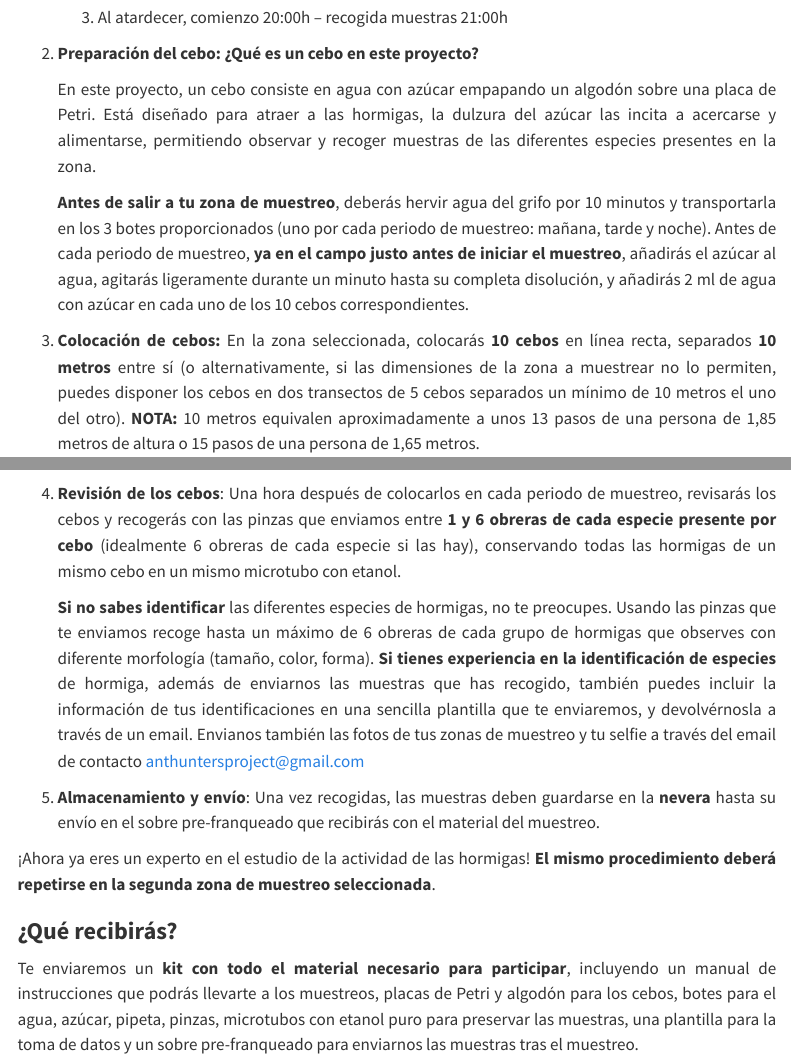
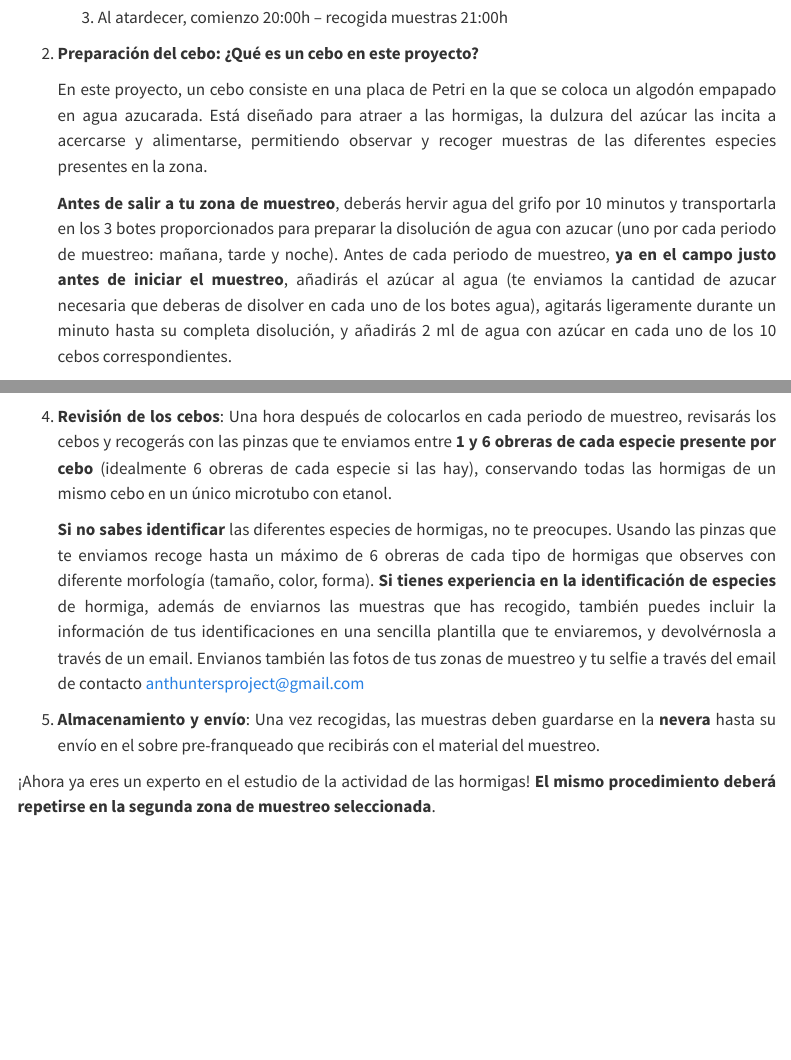
Before and after one commit to anthunters/anthunters.github.io, a Quarto document (protocolo.qmd): the page in a window 1100 px wide, from 630 px down before the commit and from 790 px down after it, so that both start at the same text, and a second part further down, joined at a grey line. Rendered offline with R 4.5, knitr and Pandoc in place of Quarto, with nearby package versions; menus at the side of the page are left out.

Commit message:
update suggestions

```diff
--- a/protocolo.qmd
+++ b/protocolo.qmd
@@ -30,17 +34,17 @@ Los muestreos deben realizarse en días soleados, con buena temperatura, entre m
 
 2.  **Preparación del cebo: ¿Qué es un cebo en este proyecto?**
 
-    En este proyecto, un cebo consiste en agua con azúcar empapando un algodón sobre una placa de Petri. Está diseñado para atraer a las hormigas, la dulzura del azúcar las incita a acercarse y alimentarse, permitiendo observar y recoger muestras de las diferentes especies presentes en la zona.
+    En este proyecto, un cebo consiste en una placa de Petri en la que se coloca un algodón empapado en agua azucarada. Está diseñado para atraer a las hormigas, la dulzura del azúcar las incita a acercarse y alimentarse, permitiendo observar y recoger muestras de las diferentes especies presentes en la zona.
 
-    **Antes de salir a tu zona de muestreo**, deberás hervir agua del grifo por 10 minutos y transportarla en los 3 botes proporcionados (uno por cada periodo de muestreo: mañana, tarde y noche). Antes de cada periodo de muestreo, **ya en el campo justo antes de iniciar el muestreo**, añadirás el azúcar al agua, agitarás ligeramente durante un minuto hasta su completa disolución, y añadirás 2 ml de agua con azúcar en cada uno de los 10 cebos correspondientes.
+    **Antes de salir a tu zona de muestreo**, deberás hervir agua del grifo por 10 minutos y transportarla en los 3 botes proporcionados para preparar la disolución de agua con azucar (uno por cada periodo de muestreo: mañana, tarde y noche). Antes de cada periodo de muestreo, **ya en el campo justo antes de iniciar el muestreo**, añadirás el azúcar al agua (te enviamos la cantidad de azucar necesaria que deberas de disolver en cada uno de los botes agua), agitarás ligeramente durante un minuto hasta su completa disolución, y añadirás 2 ml de agua con azúcar en cada uno de los 10 cebos correspondientes.
 
 3.  **Colocación de cebos:** En la zona seleccionada, colocarás **10 cebos** en línea recta, separados **10 metros** entre sí (o alternativamente, si las dimensiones de la zona a muestrear no lo permiten, puedes disponer los cebos en dos transectos de 5 cebos separados un mínimo de 10 metros el uno del otro). **NOTA:** 10 metros equivalen aproximadamente a unos 13 pasos de una persona de 1,85 metros de altura o 15 pasos de una persona de 1,65 metros.
 
 ![](img/PROTOCOLO_MUESTREO.jpg){fig-align="center"}
 
-4.  **Revisión de los cebos**: Una hora después de colocarlos en cada periodo de muestreo, revisarás los cebos y recogerás con las pinzas que enviamos entre **1 y 6 obreras de cada especie presente por cebo** (idealmente 6 obreras de cada especie si las hay), conservando todas las hormigas de un mismo cebo en un mismo microtubo con etanol.
+4.  **Revisión de los cebos**: Una hora después de colocarlos en cada periodo de muestreo, revisarás los cebos y recogerás con las pinzas que te enviamos entre **1 y 6 obreras de cada especie presente por cebo** (idealmente 6 obreras de cada especie si las hay), conservando todas las hormigas de un mismo cebo en un único microtubo con etanol.
 
-    **Si no sabes identificar** las diferentes especies de hormigas, no te preocupes. Usando las pinzas que te enviamos recoge hasta un máximo de 6 obreras de cada grupo de hormigas que observes con diferente morfología (tamaño, color, forma). **Si tienes experiencia en la identificación de especies** de hormiga, además de enviarnos las muestras que has recogido, también puedes incluir la información de tus identificaciones en una sencilla plantilla que te enviaremos, y devolvérnosla a través de un email. Envianos también las fotos de tus zonas de muestreo y tu selfie a través del email de contacto [anthuntersproject\@gmail.com](mailto:anthuntersproject@gmail.com)
+    **Si no sabes identificar** las diferentes especies de hormigas, no te preocupes. Usando las pinzas que te enviamos recoge hasta un máximo de 6 obreras de cada tipo de hormigas que observes con diferente morfología (tamaño, color, forma). **Si tienes experiencia en la identificación de especies** de hormiga, además de enviarnos las muestras que has recogido, también puedes incluir la información de tus identificaciones en una sencilla plantilla que te enviaremos, y devolvérnosla a través de un email. Envianos también las fotos de tus zonas de muestreo y tu selfie a través del email de contacto [anthuntersproject\@gmail.com](mailto:anthuntersproject@gmail.com)
 
 <!-- -->
 
@@ -48,6 +52,4 @@ Los muestreos deben realizarse en días soleados, con buena temperatura, entre m
 
 ¡Ahora ya eres un experto en el estudio de la actividad de las hormigas! **El mismo procedimiento deberá repetirse en la segunda zona de muestreo seleccionada**.
 
-### **¿Qué recibirás?**
-
-Te enviaremos un **kit con todo el material necesario para participar**, incluyendo un manual de instrucciones que podrás llevarte a los muestreos, placas de Petri y algodón para los cebos, botes para el agua, azúcar, pipeta, pinzas, microtubos con etanol puro para preservar las muestras, una plantilla para la toma de datos y un sobre pre-franqueado para enviarnos las muestras tras el muestreo.
+###
```
Also changed, not shown: proyecto.qmd (+1 -1 lines), docs/search.json, protocolo.qmd (4 more changed lines), 3 other files.
